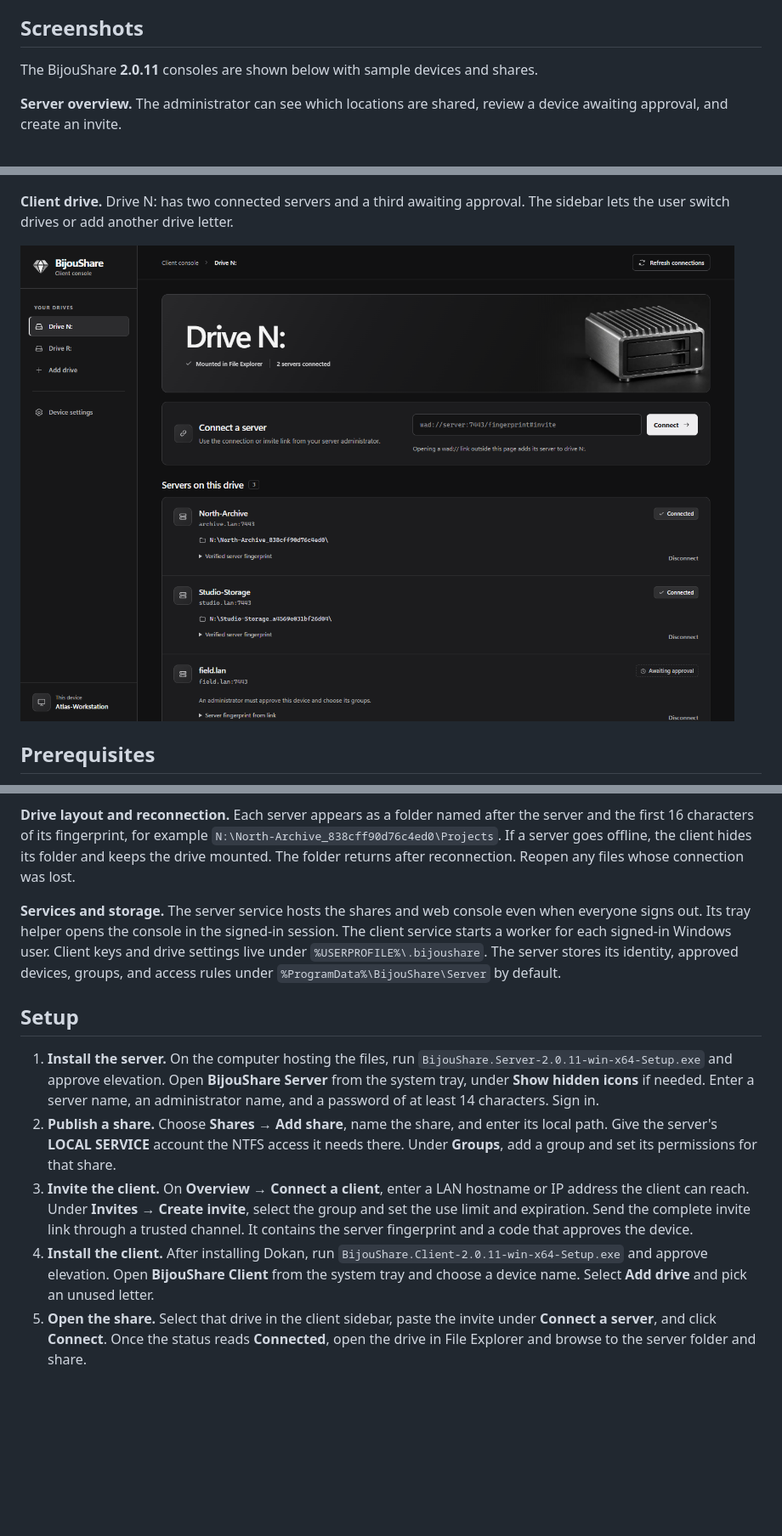
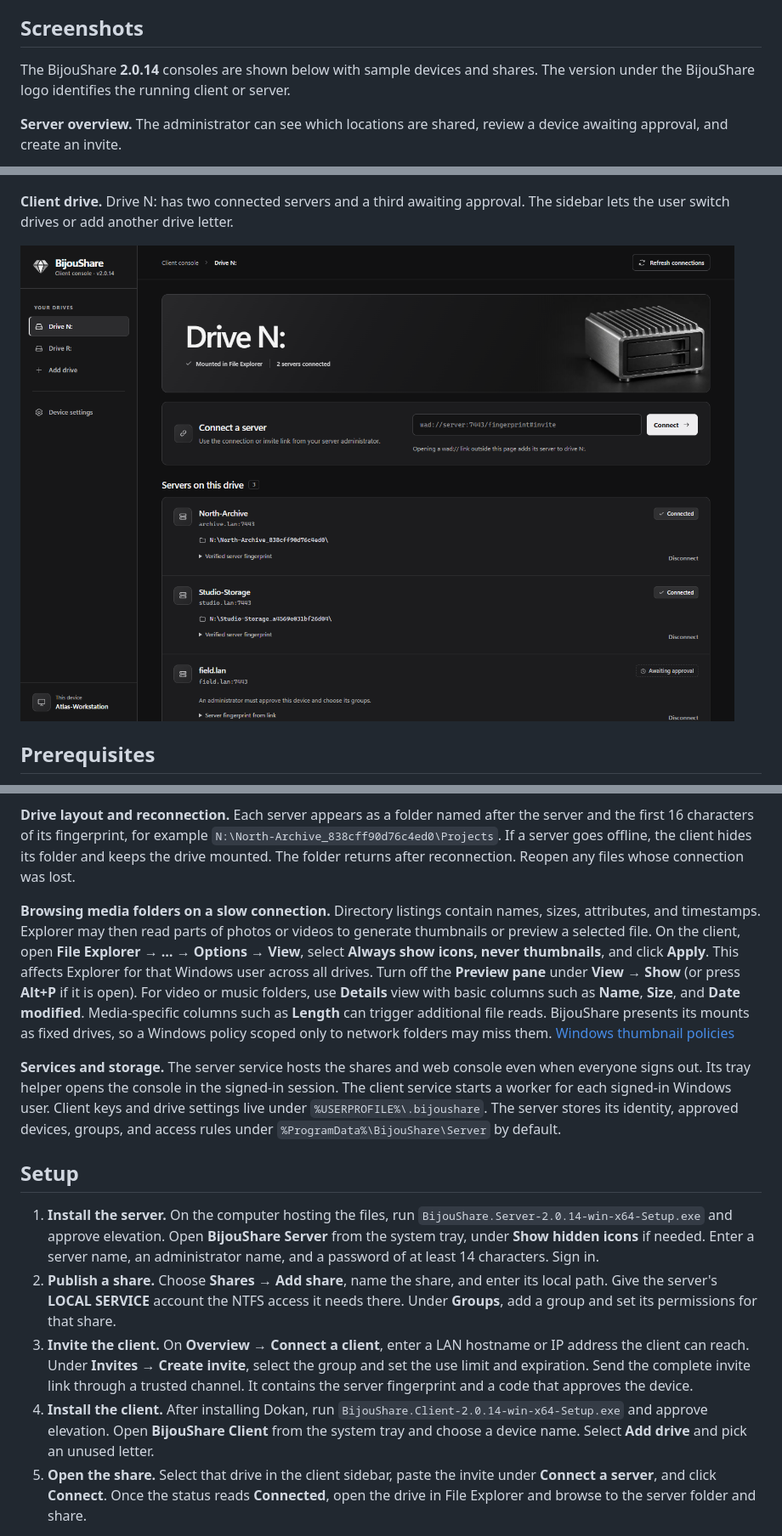
Before and after one commit to TizzyT566/BijouShare, a Markdown page: README.md, 3 parts joined by grey strips. Shown at 85% size. Drawn GitHub-style; pictures changed too: docs/screenshots/client.png; blank space fills up the shorter version.

```diff
--- a/README.md
+++ b/README.md
@@ -6,7 +6,7 @@ BijouShare lets you share files, folders, and entire Windows drives across a LAN
 
 ## Screenshots
 
-The BijouShare **2.0.11** consoles are shown below with sample devices and shares.
+The BijouShare **2.0.14** consoles are shown below with sample devices and shares. The version under the BijouShare logo identifies the running client or server.
 
 **Server overview.** The administrator can see which locations are shared, review a device awaiting approval, and create an invite.
 
@@ -38,14 +38,16 @@ flowchart LR
 
 **Drive layout and reconnection.** Each server appears as a folder named after the server and the first 16 characters of its fingerprint, for example `N:\North-Archive_838cff90d76c4ed0\Projects`. If a server goes offline, the client hides its folder and keeps the drive mounted. The folder returns after reconnection. Reopen any files whose connection was lost.
 
+**Browsing media folders on a slow connection.** Directory listings contain names, sizes, attributes, and timestamps. Explorer may then read parts of photos or videos to generate thumbnails or preview a selected file. On the client, open **File Explorer → … → Options → View**, select **Always show icons, never thumbnails**, and click **Apply**. This affects Explorer for that Windows user across all drives. Turn off the **Preview pane** under **View → Show** (or press **Alt+P** if it is open). For video or music folders, use **Details** view with basic columns such as **Name**, **Size**, and **Date modified**. Media-specific columns such as **Length** can trigger additional file reads. BijouShare presents its mounts as fixed drives, so a Windows policy scoped only to network folders may miss them. [Windows thumbnail policies](https://learn.microsoft.com/windows/client-management/mdm/policy-csp-admx-thumbnails)
+
 **Services and storage.** The server service hosts the shares and web console even when everyone signs out. Its tray helper opens the console in the signed-in session. The client service starts a worker for each signed-in Windows user. Client keys and drive settings live under `%USERPROFILE%\.bijoushare`. The server stores its identity, approved devices, groups, and access rules under `%ProgramData%\BijouShare\Server` by default.
 
 ## Setup
 
-1. **Install the server.** On the computer hosting the files, run `BijouShare.Server-2.0.11-win-x64-Setup.exe` and approve elevation. Open **BijouShare Server** from the system tray, under **Show hidden icons** if needed. Enter a server name, an administrator name, and a password of at least 14 characters. Sign in.
+1. **Install the server.** On the computer hosting the files, run `BijouShare.Server-2.0.14-win-x64-Setup.exe` and approve elevation. Open **BijouShare Server** from the system tray, under **Show hidden icons** if needed. Enter a server name, an administrator name, and a password of at least 14 characters. Sign in.
 2. **Publish a share.** Choose **Shares → Add share**, name the share, and enter its local path. Give the server's **LOCAL SERVICE** account the NTFS access it needs there. Under **Groups**, add a group and set its permissions for that share.
 3. **Invite the client.** On **Overview → Connect a client**, enter a LAN hostname or IP address the client can reach. Under **Invites → Create invite**, select the group and set the use limit and expiration. Send the complete invite link through a trusted channel. It contains the server fingerprint and a code that approves the device.
-4. **Install the client.** After installing Dokan, run `BijouShare.Client-2.0.11-win-x64-Setup.exe` and approve elevation. Open **BijouShare Client** from the system tray and choose a device name. Select **Add drive** and pick an unused letter.
+4. **Install the client.** After installing Dokan, run `BijouShare.Client-2.0.14-win-x64-Setup.exe` and approve elevation. Open **BijouShare Client** from the system tray and choose a device name. Select **Add drive** and pick an unused letter.
 5. **Open the share.** Select that drive in the client sidebar, paste the invite under **Connect a server**, and click **Connect**. Once the status reads **Connected**, open the drive in File Explorer and browse to the server folder and share.
 
 For manual approval, send the **Overview → Connect a client → Copy link** connection link in step 3. After the client connects, open **Devices** on the server, approve the waiting device, and assign its groups.
```
Also changed, not shown: docs/screenshots/server.png, 14 other files.
